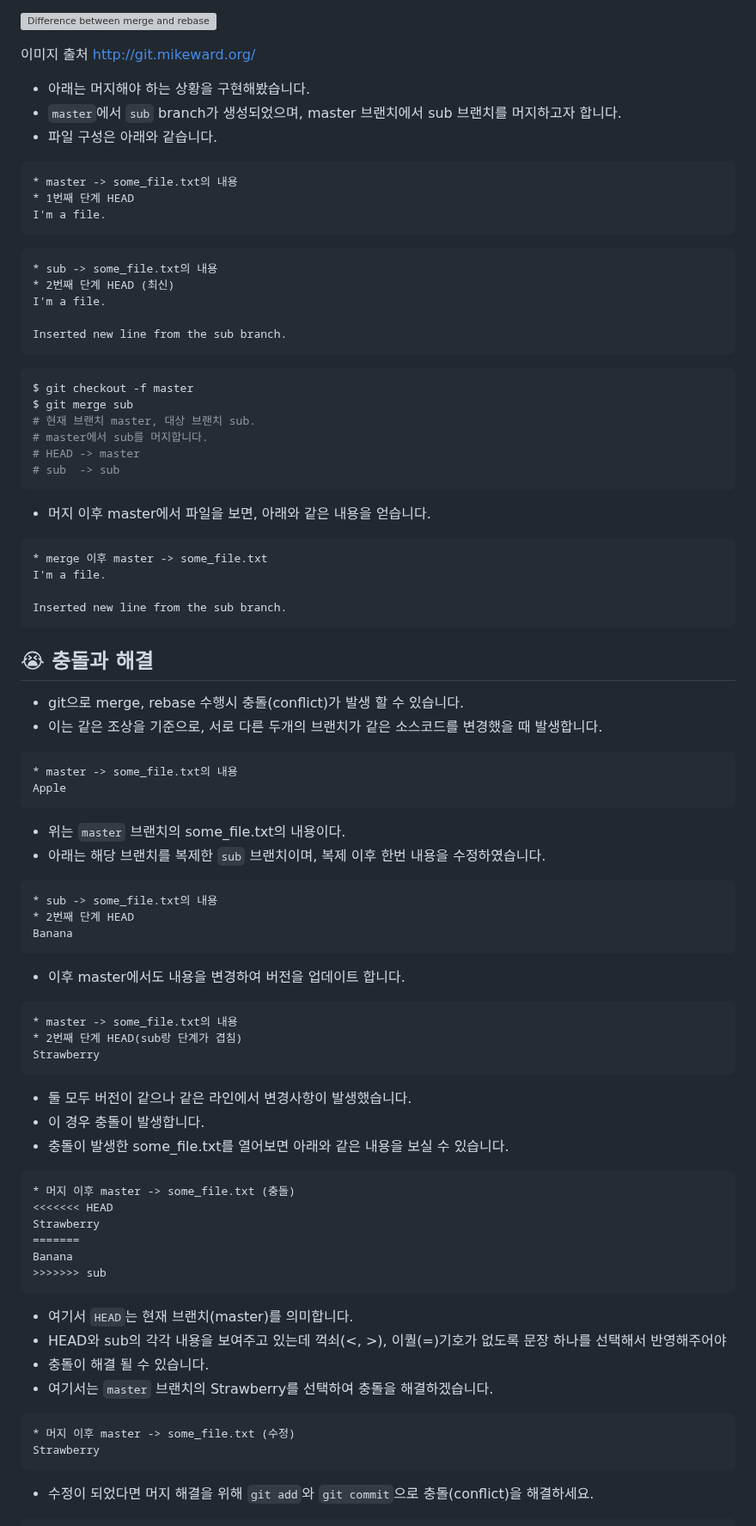
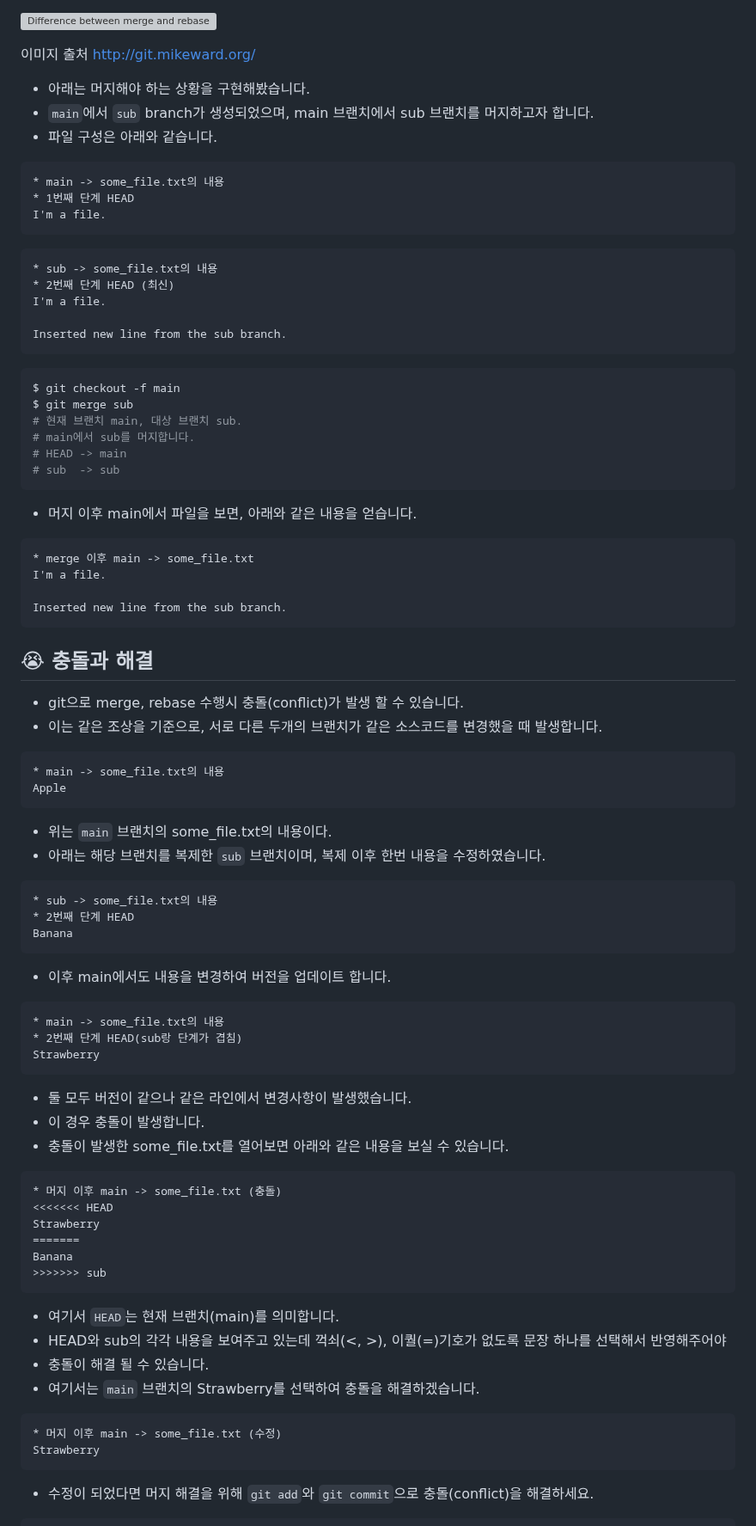
Before and after one commit to KennethanCeyer/tutorial-git, a Markdown page: README.md, the part around one of its changes. Shown at 86% size. Drawn GitHub-style; grey boxes are pictures that could not be loaded.

````diff
--- a/README.md
+++ b/README.md
@@ -306,11 +307,11 @@ $ git push origin new
  이미지 출처 [http://git.mikeward.org/](http://git.mikeward.org/)
 
 - 아래는 머지해야 하는 상황을 구현해봤습니다.
-- `master`에서 `sub` branch가 생성되었으며, master 브랜치에서 sub 브랜치를 머지하고자 합니다.
+- `main`에서 `sub` branch가 생성되었으며, main 브랜치에서 sub 브랜치를 머지하고자 합니다.
 - 파일 구성은 아래와 같습니다.
 
 ```plaintext
-* master -> some_file.txt의 내용
+* main -> some_file.txt의 내용
 * 1번째 단계 HEAD
 I'm a file.
 ```
@@ -324,18 +325,18 @@ Inserted new line from the sub branch.
 ```
 
 ```bash
-$ git checkout -f master
+$ git checkout -f main
 $ git merge sub
-# 현재 브랜치 master, 대상 브랜치 sub.
-# master에서 sub를 머지합니다.
-# HEAD -> master
+# 현재 브랜치 main, 대상 브랜치 sub.
+# main에서 sub를 머지합니다.
+# HEAD -> main
 # sub  -> sub
 ```
 
-- 머지 이후 master에서 파일을 보면, 아래와 같은 내용을 얻습니다.
+- 머지 이후 main에서 파일을 보면, 아래와 같은 내용을 얻습니다.
 
 ```plaintext
-* merge 이후 master -> some_file.txt
+* merge 이후 main -> some_file.txt
 I'm a file.
 
 Inserted new line from the sub branch.
@@ -347,11 +348,11 @@ Inserted new line from the sub branch.
 - 이는 같은 조상을 기준으로, 서로 다른 두개의 브랜치가 같은 소스코드를 변경했을 때 발생합니다.
 
 ```plaintext
-* master -> some_file.txt의 내용
+* main -> some_file.txt의 내용
 Apple
 ```
 
-- 위는 `master` 브랜치의 some_file.txt의 내용이다.
+- 위는 `main` 브랜치의 some_file.txt의 내용이다.
 - 아래는 해당 브랜치를 복제한 `sub` 브랜치이며, 복제 이후 한번 내용을 수정하였습니다.
 
 ```plaintext
@@ -360,10 +361,10 @@ Apple
 Banana
 ```
 
-- 이후 master에서도 내용을 변경하여 버전을 업데이트 합니다.
+- 이후 main에서도 내용을 변경하여 버전을 업데이트 합니다.
 
 ```plaintext
-* master -> some_file.txt의 내용
+* main -> some_file.txt의 내용
 * 2번째 단계 HEAD(sub랑 단계가 겹침)
 Strawberry
 ```
@@ -373,7 +374,7 @@ Strawberry
 - 충돌이 발생한 some_file.txt를 열어보면 아래와 같은 내용을 보실 수 있습니다.
 
 ```plaintext
-* 머지 이후 master -> some_file.txt (충돌)
+* 머지 이후 main -> some_file.txt (충돌)
 <<<<<<< HEAD
 Strawberry
 =======
@@ -381,13 +382,13 @@ Banana
 >>>>>>> sub
 ```
 
-- 여기서 `HEAD`는 현재 브랜치(master)를 의미합니다.
+- 여기서 `HEAD`는 현재 브랜치(main)를 의미합니다.
 - HEAD와 sub의 각각 내용을 보여주고 있는데 꺽쇠(<, >), 이퀄(=)기호가 없도록 문장 하나를 선택해서 반영해주어야
 - 충돌이 해결 될 수 있습니다.
-- 여기서는 `master` 브랜치의 Strawberry를 선택하여 충돌을 해결하겠습니다.
+- 여기서는 `main` 브랜치의 Strawberry를 선택하여 충돌을 해결하겠습니다.
 
 ```plaintext
-* 머지 이후 master -> some_file.txt (수정)
+* 머지 이후 main -> some_file.txt (수정)
 Strawberry
 ```
 
````
Also changed, not shown: other parts of README.md (+8 -7 lines).
